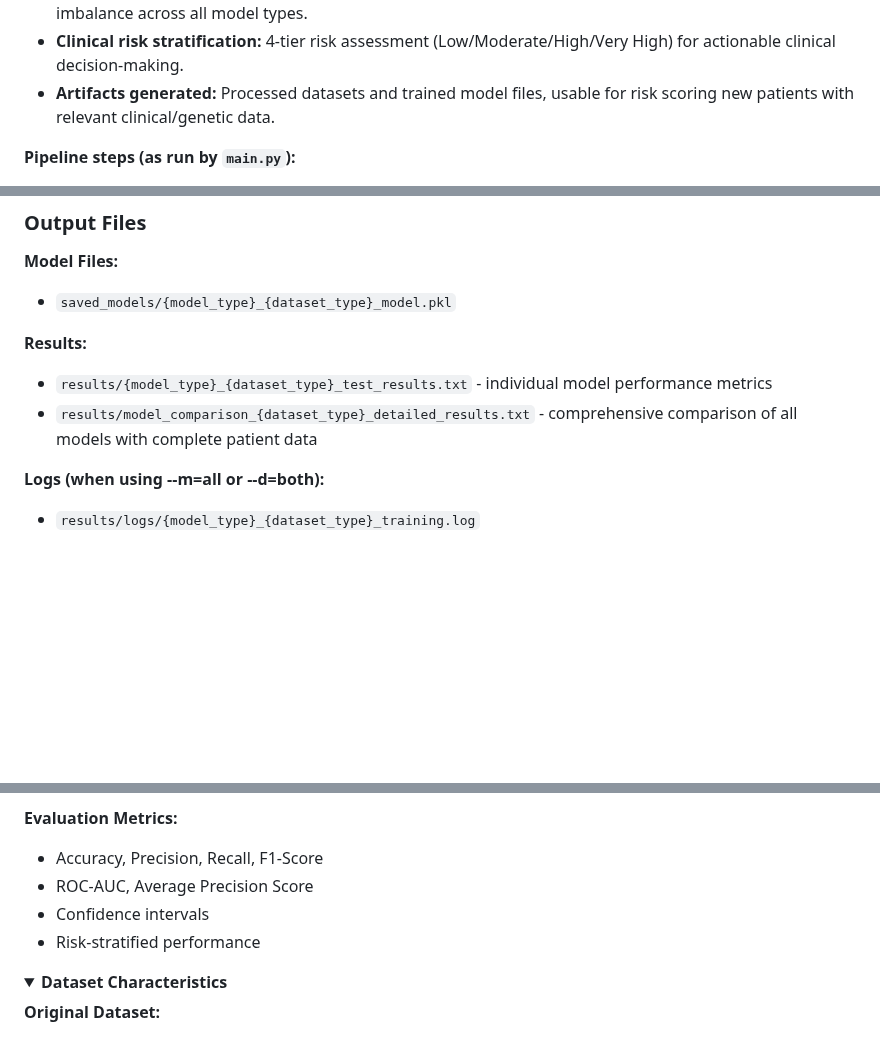
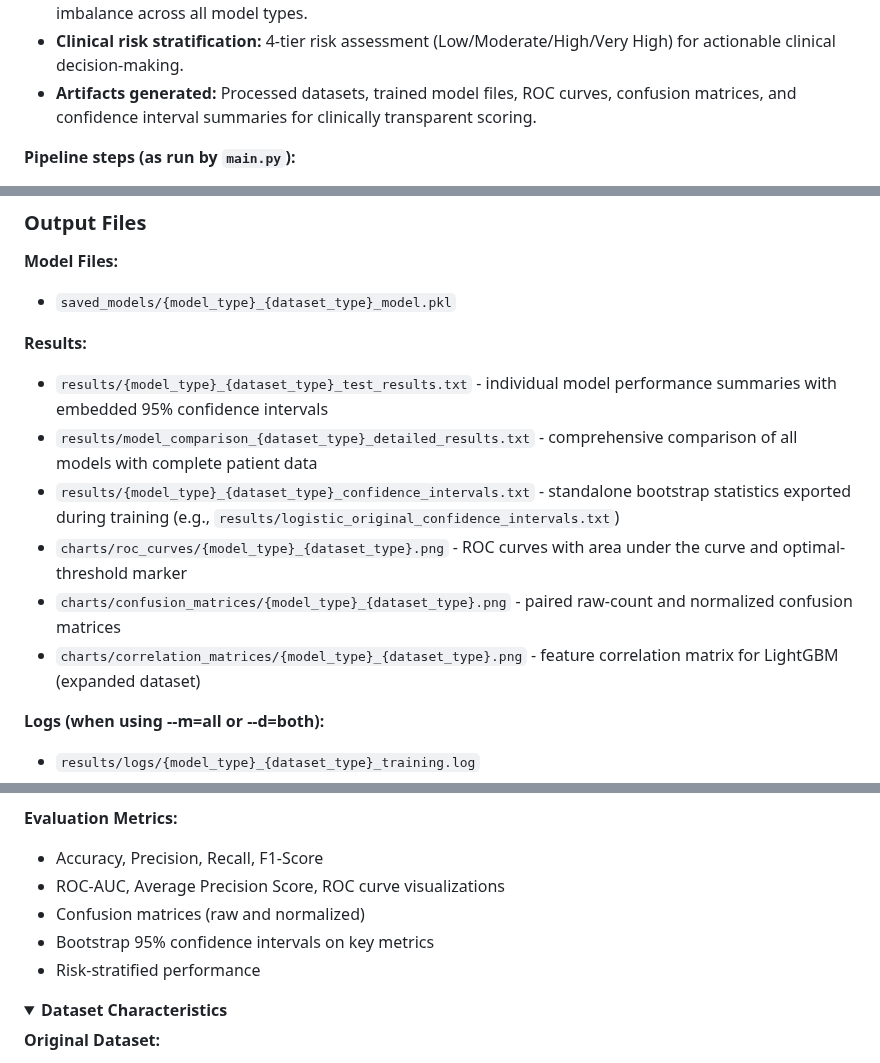
Before and after one commit to ArjunCodess/men2-predictor, a Markdown page: README.md, 3 parts joined by grey strips. Rendered like a GitHub page; folded sections open; blank space fills up the shorter version.

Commit message:
Enhance README with detailed output artifacts and evaluation metrics, including ROC curves, confusion matrices, and bootstrap confidence intervals for improved clinical transparency.

```diff
--- a/README.md
+++ b/README.md
@@ -324,7 +324,7 @@ The [create_datasets.py](src/create_datasets.py) script:
 - **Comprehensive statistical analysis:** Automatic generation of descriptive statistics and visualization of the dataset for informed modeling.
 - **Advanced model development:** Cross-validation and adaptive SMOTE balancing to handle class imbalance across all model types.
 - **Clinical risk stratification:** 4-tier risk assessment (Low/Moderate/High/Very High) for actionable clinical decision-making.
-- **Artifacts generated:** Processed datasets and trained model files, usable for risk scoring new patients with relevant clinical/genetic data.
+- **Artifacts generated:** Processed datasets, trained model files, ROC curves, confusion matrices, and confidence interval summaries for clinically transparent scoring.
 
 **Pipeline steps (as run by `main.py`):**
 
@@ -542,8 +542,12 @@ Patients with source_id (e.g., "33_control", "mtc_s0_control") are synthetic con
 
 **Results:**
 
-- `results/{model_type}_{dataset_type}_test_results.txt` - individual model performance metrics
+- `results/{model_type}_{dataset_type}_test_results.txt` - individual model performance summaries with embedded 95% confidence intervals
 - `results/model_comparison_{dataset_type}_detailed_results.txt` - comprehensive comparison of all models with complete patient data
+- `results/{model_type}_{dataset_type}_confidence_intervals.txt` - standalone bootstrap statistics exported during training (e.g., `results/logistic_original_confidence_intervals.txt`)
+- `charts/roc_curves/{model_type}_{dataset_type}.png` - ROC curves with area under the curve and optimal-threshold marker
+- `charts/confusion_matrices/{model_type}_{dataset_type}.png` - paired raw-count and normalized confusion matrices
+- `charts/correlation_matrices/{model_type}_{dataset_type}.png` - feature correlation matrix for LightGBM (expanded dataset)
 
 **Logs (when using --m=all or --d=both):**
 
@@ -619,8 +623,9 @@ Patients with source_id (e.g., "33_control", "mtc_s0_control") are synthetic con
 **Evaluation Metrics:**
 
 - Accuracy, Precision, Recall, F1-Score
-- ROC-AUC, Average Precision Score
-- Confidence intervals
+- ROC-AUC, Average Precision Score, ROC curve visualizations
+- Confusion matrices (raw and normalized)
+- Bootstrap 95% confidence intervals on key metrics
 - Risk-stratified performance
 
 </details>
```
Also changed, not shown: other parts of README.md (+1 -1 lines).
